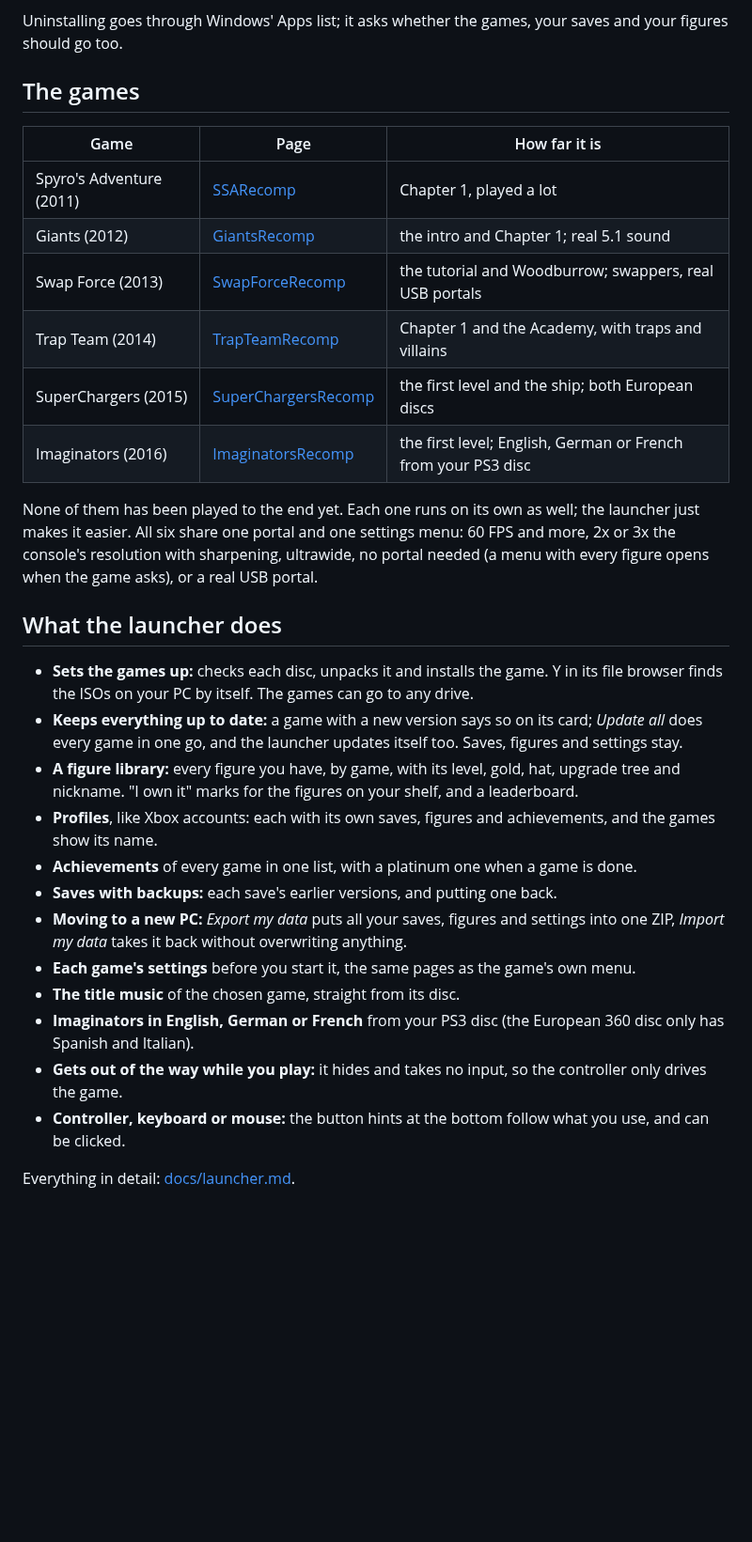
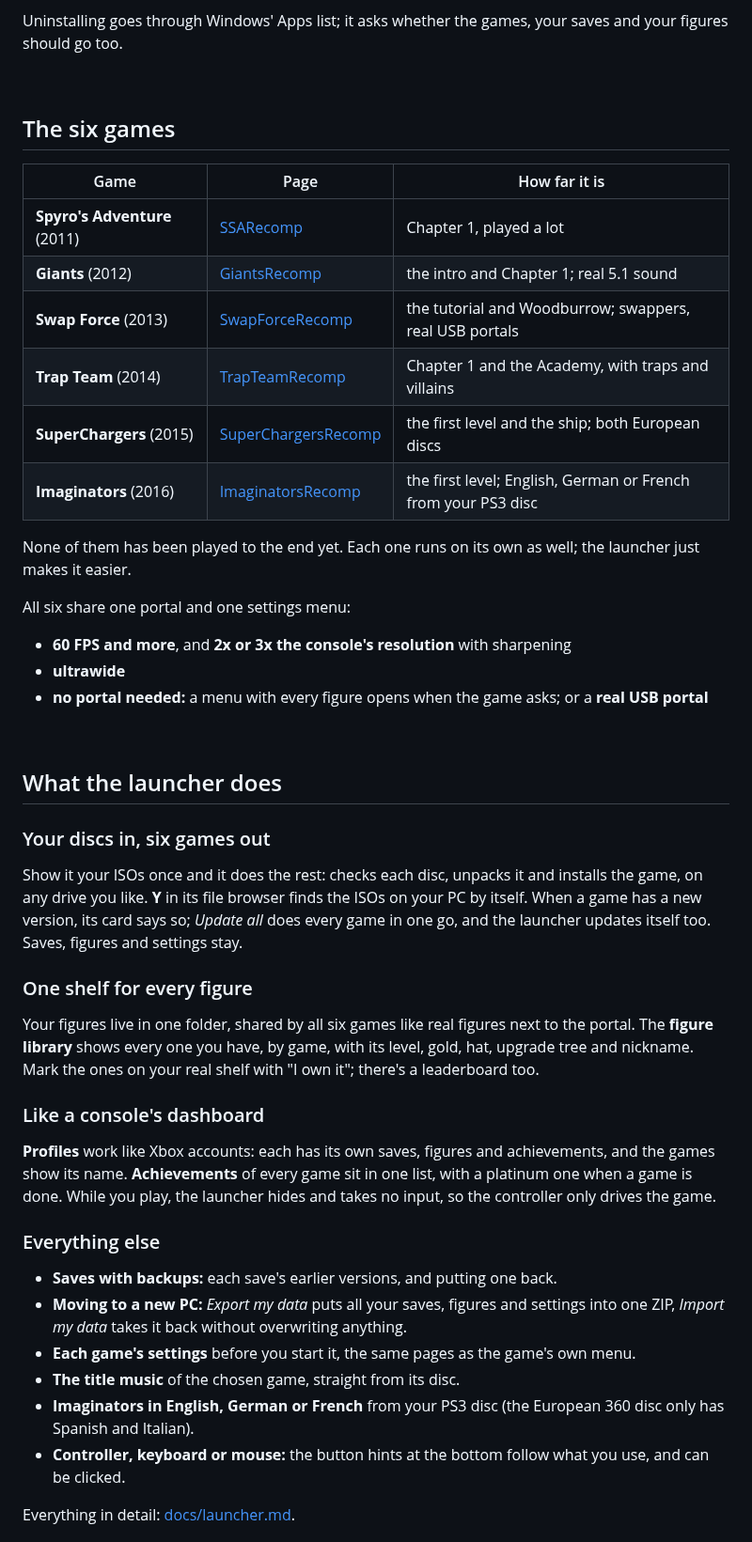
Before and after one commit to tsapZ/SkylandersCoreOfLight, a Markdown page: README.md, the part around one of its changes. Shown at 94% size. Rendered like a GitHub page; blank space fills up the shorter version.

```diff
--- a/README.md
+++ b/README.md
@@ -38,33 +57,54 @@ to the exe), so launcher managers like Quiver can handle it too.
 Uninstalling goes through Windows' Apps list; it asks whether the games, your saves and your
 figures should go too.
 
-## The games
+<br>
+
+## The six games
 
 | Game | Page | How far it is |
 |---|---|---|
-| Spyro's Adventure (2011) | [SSARecomp](https://github.com/tsapZ/SSARecomp) | Chapter 1, played a lot |
-| Giants (2012) | [GiantsRecomp](https://github.com/tsapZ/GiantsRecomp) | the intro and Chapter 1; real 5.1 sound |
-| Swap Force (2013) | [SwapForceRecomp](https://github.com/tsapZ/SwapForceRecomp) | the tutorial and Woodburrow; swappers, real USB portals |
-| Trap Team (2014) | [TrapTeamRecomp](https://github.com/tsapZ/TrapTeamRecomp) | Chapter 1 and the Academy, with traps and villains |
-| SuperChargers (2015) | [SuperChargersRecomp](https://github.com/tsapZ/SuperChargersRecomp) | the first level and the ship; both European discs |
-| Imaginators (2016) | [ImaginatorsRecomp](https://github.com/tsapZ/ImaginatorsRecomp) | the first level; English, German or French from your PS3 disc |
+| **Spyro's Adventure** (2011) | [SSARecomp](https://github.com/tsapZ/SSARecomp) | Chapter 1, played a lot |
+| **Giants** (2012) | [GiantsRecomp](https://github.com/tsapZ/GiantsRecomp) | the intro and Chapter 1; real 5.1 sound |
+| **Swap Force** (2013) | [SwapForceRecomp](https://github.com/tsapZ/SwapForceRecomp) | the tutorial and Woodburrow; swappers, real USB portals |
+| **Trap Team** (2014) | [TrapTeamRecomp](https://github.com/tsapZ/TrapTeamRecomp) | Chapter 1 and the Academy, with traps and villains |
+| **SuperChargers** (2015) | [SuperChargersRecomp](https://github.com/tsapZ/SuperChargersRecomp) | the first level and the ship; both European discs |
+| **Imaginators** (2016) | [ImaginatorsRecomp](https://github.com/tsapZ/ImaginatorsRecomp) | the first level; English, German or French from your PS3 disc |
 
 None of them has been played to the end yet. Each one runs on its own as well; the launcher just
-makes it easier. All six share one portal and one settings menu: 60 FPS and more, 2x or 3x the
-console's resolution with sharpening, ultrawide, no portal needed (a menu with every figure opens
-when the game asks), or a real USB portal.
+makes it easier.
+
+All six share one portal and one settings menu:
+
+- **60 FPS and more**, and **2x or 3x the console's resolution** with sharpening
+- **ultrawide**
+- **no portal needed:** a menu with every figure opens when the game asks; or a **real USB portal**
+
+<br>
 
 ## What the launcher does
 
-- **Sets the games up:** checks each disc, unpacks it and installs the game. Y in its file browser
-  finds the ISOs on your PC by itself. The games can go to any drive.
-- **Keeps everything up to date:** a game with a new version says so on its card; *Update all* does
-  every game in one go, and the launcher updates itself too. Saves, figures and settings stay.
-- **A figure library:** every figure you have, by game, with its level, gold, hat, upgrade tree and
-  nickname. "I own it" marks for the figures on your shelf, and a leaderboard.
-- **Profiles**, like Xbox accounts: each with its own saves, figures and achievements, and the games
-  show its name.
-- **Achievements** of every game in one list, with a platinum one when a game is done.
+### Your discs in, six games out
+
+Show it your ISOs once and it does the rest: checks each disc, unpacks it and installs the game,
+on any drive you like. **Y** in its file browser finds the ISOs on your PC by itself. When a game
+has a new version, its card says so; *Update all* does every game in one go, and the launcher
+updates itself too. Saves, figures and settings stay.
+
+### One shelf for every figure
+
+Your figures live in one folder, shared by all six games like real figures next to the portal. The
+**figure library** shows every one you have, by game, with its level, gold, hat, upgrade tree and
+nickname. Mark the ones on your real shelf with "I own it"; there's a leaderboard too.
+
+### Like a console's dashboard
+
+**Profiles** work like Xbox accounts: each has its own saves, figures and achievements, and the
+games show its name. **Achievements** of every game sit in one list, with a platinum one when a
+game is done. While you play, the launcher hides and takes no input, so the controller only drives
+the game.
+
+### Everything else
+
 - **Saves with backups:** each save's earlier versions, and putting one back.
 - **Moving to a new PC:** *Export my data* puts all your saves, figures and settings into one ZIP,
   *Import my data* takes it back without overwriting anything.
@@ -72,8 +112,6 @@ when the game asks), or a real USB portal.
 - **The title music** of the chosen game, straight from its disc.
 - **Imaginators in English, German or French** from your PS3 disc (the European 360 disc only has
   Spanish and Italian).
-- **Gets out of the way while you play:** it hides and takes no input, so the controller only
-  drives the game.
 - **Controller, keyboard or mouse:** the button hints at the bottom follow what you use, and can be
   clicked.
 
```
Also changed, not shown: other parts of README.md (+52 -17 lines), .github/images/banner.png (added), .github/images/download.png (added), 1 other file.
